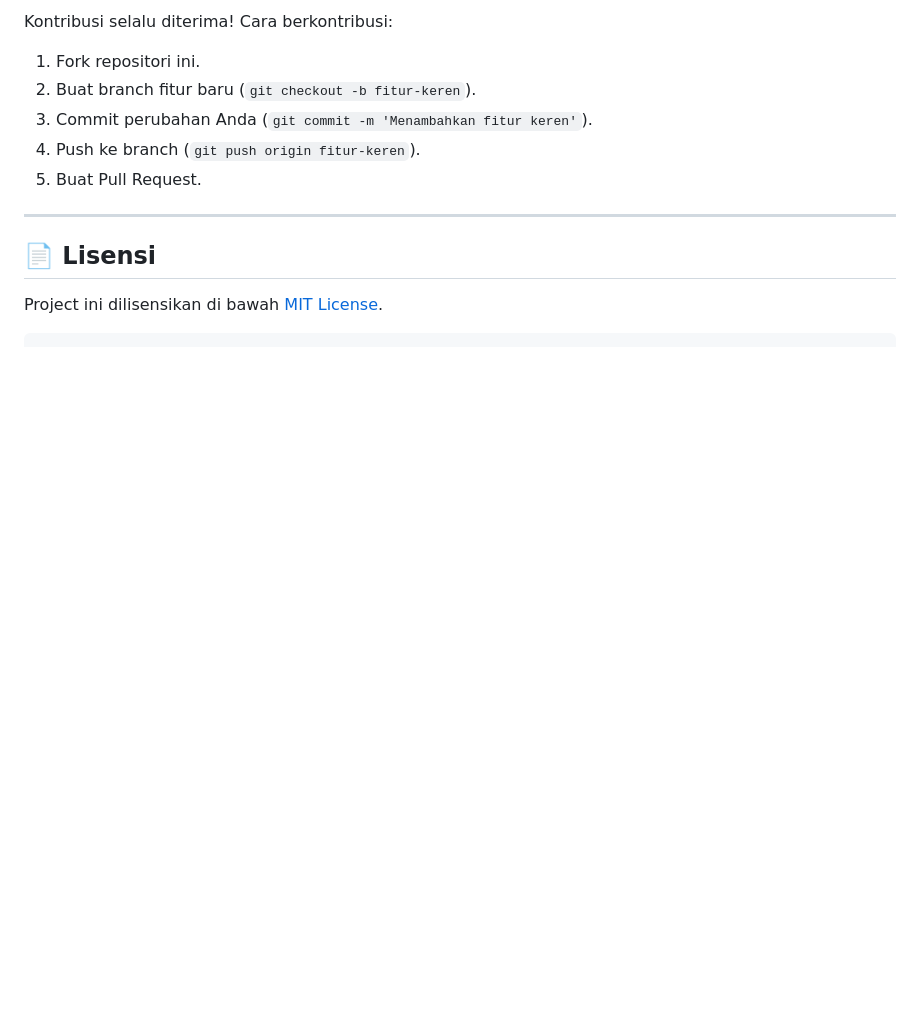
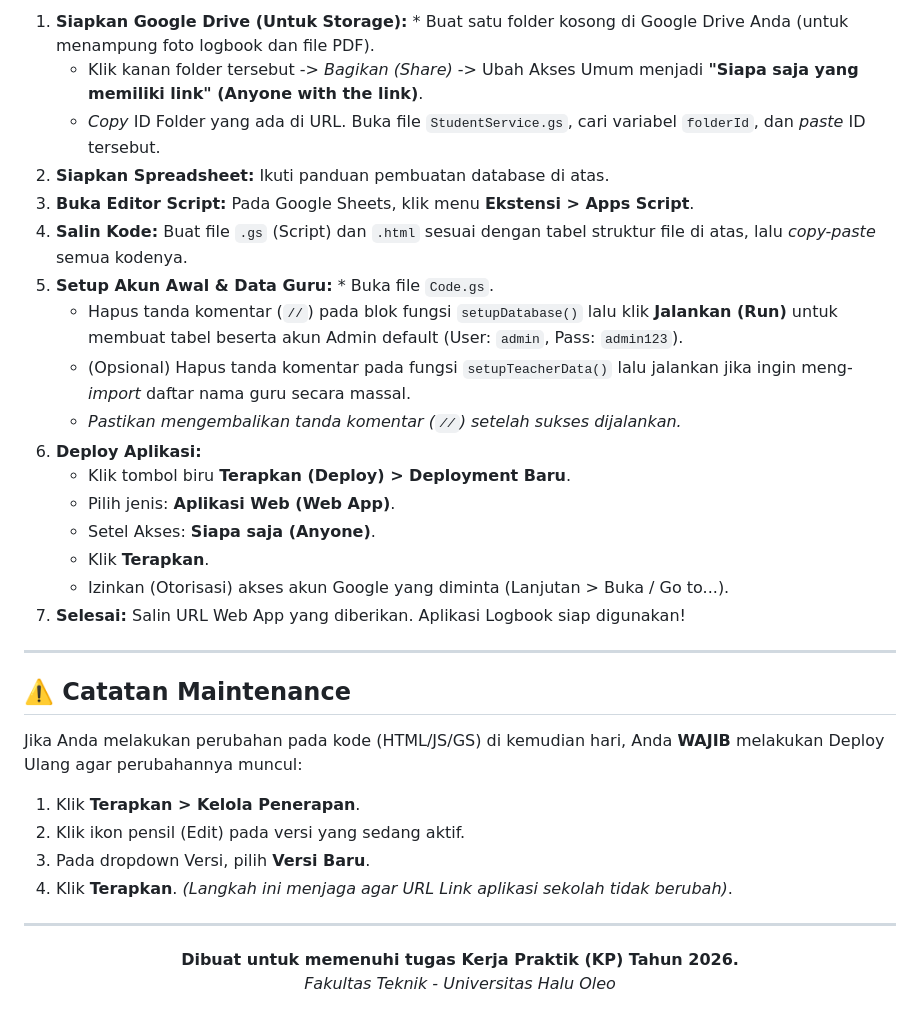
Before and after one commit to adi5228/jurnal-logbook-pkl-smkn3, a Markdown page: README.md, the part around one of its changes. Rendered like a GitHub page; blank space fills up the shorter version.

````diff
--- a/README.md
+++ b/README.md
@@ -147,16 +97,33 @@ const folderId = "1xXx_ID_FOLDER_DRIVE_ANDA_xXx";
 
-Kontribusi selalu diterima! Cara berkontribusi:
-
-1. Fork repositori ini.
-2. Buat branch fitur baru (`git checkout -b fitur-keren`).
-3. Commit perubahan Anda (`git commit -m 'Menambahkan fitur keren'`).
-4. Push ke branch (`git push origin fitur-keren`).
-5. Buat Pull Request.
+1. **Siapkan Google Drive (Untuk Storage):** * Buat satu folder kosong di Google Drive Anda (untuk menampung foto logbook dan file PDF).
+   * Klik kanan folder tersebut -> *Bagikan (Share)* -> Ubah Akses Umum menjadi **"Siapa saja yang memiliki link" (Anyone with the link)**.
+   * *Copy* ID Folder yang ada di URL. Buka file `StudentService.gs`, cari variabel `folderId`, dan *paste* ID tersebut.
+2. **Siapkan Spreadsheet:** Ikuti panduan pembuatan database di atas.
+3. **Buka Editor Script:** Pada Google Sheets, klik menu **Ekstensi > Apps Script**.
+4. **Salin Kode:** Buat file `.gs` (Script) dan `.html` sesuai dengan tabel struktur file di atas, lalu *copy-paste* semua kodenya.
+5. **Setup Akun Awal & Data Guru:** * Buka file `Code.gs`.
+   * Hapus tanda komentar (`//`) pada blok fungsi `setupDatabase()` lalu klik **Jalankan (Run)** untuk membuat tabel beserta akun Admin default (User: `admin`, Pass: `admin123`).
+   * (Opsional) Hapus tanda komentar pada fungsi `setupTeacherData()` lalu jalankan jika ingin meng-*import* daftar nama guru secara massal.
+   * *Pastikan mengembalikan tanda komentar (`//`) setelah sukses dijalankan.*
+6. **Deploy Aplikasi:**
+   * Klik tombol biru **Terapkan (Deploy) > Deployment Baru**.
+   * Pilih jenis: **Aplikasi Web (Web App)**.
+   * Setel Akses: **Siapa saja (Anyone)**.
+   * Klik **Terapkan**.
+   * Izinkan (Otorisasi) akses akun Google yang diminta (Lanjutan > Buka / Go to...).
+7. **Selesai:** Salin URL Web App yang diberikan. Aplikasi Logbook siap digunakan!
 
 ---
 
-## 📄 Lisensi
+## ⚠️ Catatan Maintenance
+Jika Anda melakukan perubahan pada kode (HTML/JS/GS) di kemudian hari, Anda **WAJIB** melakukan Deploy Ulang agar perubahannya muncul:
+1. Klik **Terapkan > Kelola Penerapan**.
+2. Klik ikon pensil (Edit) pada versi yang sedang aktif.
+3. Pada dropdown Versi, pilih **Versi Baru**.
+4. Klik **Terapkan**. *(Langkah ini menjaga agar URL Link aplikasi sekolah tidak berubah)*.
 
-Project ini dilisensikan di bawah [MIT License](https://www.google.com/search?q=LICENSE).
-
-```
+---
+<p align="center">
+  <b>Dibuat untuk memenuhi tugas Kerja Praktik (KP) Tahun 2026.</b><br>
+  <i>Fakultas Teknik - Universitas Halu Oleo</i>
+</p>
````
Also changed, not shown: other parts of README.md (+66 -116 lines).
